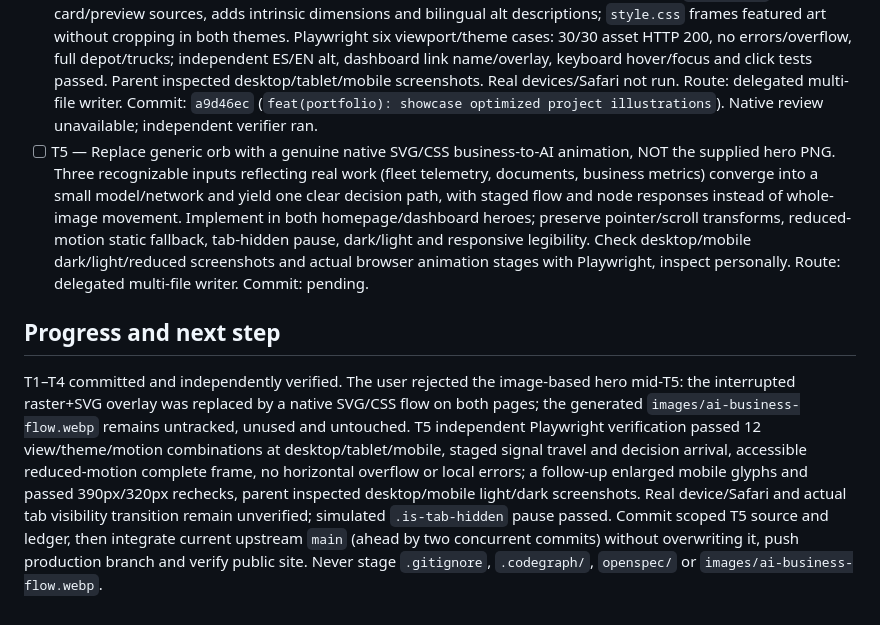
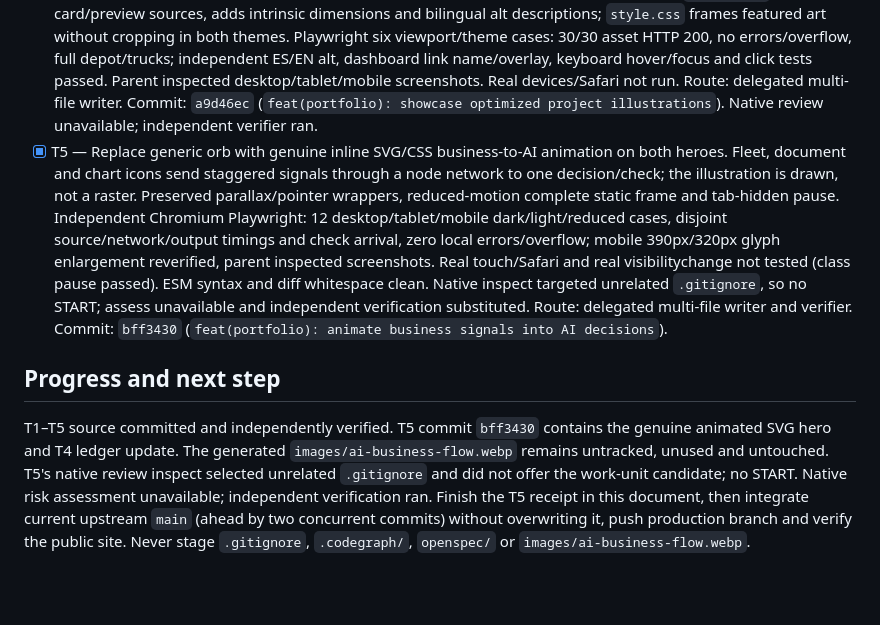
Before and after one commit to Sechi42/Sechi42.github.io, a Markdown page: odd/tasks/cinematic-portfolio-redesign.md, the part around the change. GitHub-like rendering; blank space fills up the shorter version.

Commit message:
docs(odd): record verified animated hero work unit

```diff
--- a/odd/tasks/cinematic-portfolio-redesign.md
+++ b/odd/tasks/cinematic-portfolio-redesign.md
@@ -16,7 +16,7 @@ Rebuild the static portfolio with a midnight-blue/cyan/violet cinematic design,
 - [x] T2 — Add polished accessible motion and interaction. `app.js` scroll progress/section shift/hero depth/card tilt gated for fine pointers and reduced motion; `index.html`/`style.css` keyboard-safe mobile nav, dialog focus trap/restore, tabs and Mermaid regions. Parent spotted unreadably small mobile diagrams; corrected with 900px contained horizontal scroll at <=1024px and bilingual keyboard-scrollable regions. Checks: ESM syntax/diff clean; Playwright 211/211 desktop/mobile regular/reduced interaction assertions, plus 390px/820px diagram keyboard pan and zero document overflow, screenshots inspected. Actual devices/Safari not run. Route: delegated multi-file writer. Commit: `b32cfa1` (`feat(portfolio): choreograph motion and accessible dialogs`).
 - [x] T3 — Redesign `dashboards.html` in shared visual language. Preserved all three Tableau IDs/embeds, added bilingual copy, mobile nav parity and framed scroll regions. Third Tableau placeholder now has 1320px minimum only in wide mode, matching iframe width; mobile stacked layout unchanged. Static i18n/ESM/diff checks pass; Playwright across 390/820/1440px dark/light/reduced confirms 3 rendered frames, nav/theme/lang, six reveals, zero errors/overflow. Independent follow-up verified keyboard pan and full right legend at 1440/820/590; 390/500/586 remain stacked and 587 switches to wide; other frames not clipped, no vertical clipping. Parent inspected screenshots. Real touch/other browsers not run. Route: delegated multi-file writer. Commit: `5c5a2a1` (`feat(portfolio): redesign dashboard gallery and contain embeds`). Native review unavailable; independent verifier ran.
 - [x] T4 — Integrate user-supplied project and dashboard illustrations. Visual mapping: 13_35_20 fuel depot → Causal; 13_37_01 city route → YSGA; 13_38_54 vehicles/network/chart → Fleet API; 13_40_07 documents/check → Intelligent Audit; 13_41_01 three analytics panels → dashboard. Five original PNGs (5.33 MB) encoded locally to five 1280px WebPs (101.5 KB total) without changing originals or old assets/modal detail. `index.html` swaps five card/preview sources, adds intrinsic dimensions and bilingual alt descriptions; `style.css` frames featured art without cropping in both themes. Playwright six viewport/theme cases: 30/30 asset HTTP 200, no errors/overflow, full depot/trucks; independent ES/EN alt, dashboard link name/overlay, keyboard hover/focus and click tests passed. Parent inspected desktop/tablet/mobile screenshots. Real devices/Safari not run. Route: delegated multi-file writer. Commit: `a9d46ec` (`feat(portfolio): showcase optimized project illustrations`). Native review unavailable; independent verifier ran.
-- [ ] T5 — Replace generic orb with a genuine native SVG/CSS business-to-AI animation, NOT the supplied hero PNG. Three recognizable inputs reflecting real work (fleet telemetry, documents, business metrics) converge into a small model/network and yield one clear decision path, with staged flow and node responses instead of whole-image movement. Implement in both homepage/dashboard heroes; preserve pointer/scroll transforms, reduced-motion static fallback, tab-hidden pause, dark/light and responsive legibility. Check desktop/mobile dark/light/reduced screenshots and actual browser animation stages with Playwright, inspect personally. Route: delegated multi-file writer. Commit: pending.
+- [x] T5 — Replace generic orb with genuine inline SVG/CSS business-to-AI animation on both heroes. Fleet, document and chart icons send staggered signals through a node network to one decision/check; the illustration is drawn, not a raster. Preserved parallax/pointer wrappers, reduced-motion complete static frame and tab-hidden pause. Independent Chromium Playwright: 12 desktop/tablet/mobile dark/light/reduced cases, disjoint source/network/output timings and check arrival, zero local errors/overflow; mobile 390px/320px glyph enlargement reverified, parent inspected screenshots. Real touch/Safari and real visibilitychange not tested (class pause passed). ESM syntax and diff whitespace clean. Native inspect targeted unrelated `.gitignore`, so no START; assess unavailable and independent verification substituted. Route: delegated multi-file writer and verifier. Commit: `bff3430` (`feat(portfolio): animate business signals into AI decisions`).
 
 ## Progress and next step
-T1–T4 committed and independently verified. The user rejected the image-based hero mid-T5: the interrupted raster+SVG overlay was replaced by a native SVG/CSS flow on both pages; the generated `images/ai-business-flow.webp` remains untracked, unused and untouched. T5 independent Playwright verification passed 12 view/theme/motion combinations at desktop/tablet/mobile, staged signal travel and decision arrival, accessible reduced-motion complete frame, no horizontal overflow or local errors; a follow-up enlarged mobile glyphs and passed 390px/320px rechecks, parent inspected desktop/mobile light/dark screenshots. Real device/Safari and actual tab visibility transition remain unverified; simulated `.is-tab-hidden` pause passed. Commit scoped T5 source and ledger, then integrate current upstream `main` (ahead by two concurrent commits) without overwriting it, push production branch and verify public site. Never stage `.gitignore`, `.codegraph/`, `openspec/` or `images/ai-business-flow.webp`.
+T1–T5 source committed and independently verified. T5 commit `bff3430` contains the genuine animated SVG hero and T4 ledger update. The generated `images/ai-business-flow.webp` remains untracked, unused and untouched. T5's native review inspect selected unrelated `.gitignore` and did not offer the work-unit candidate; no START. Native risk assessment unavailable; independent verification ran. Finish the T5 receipt in this document, then integrate current upstream `main` (ahead by two concurrent commits) without overwriting it, push production branch and verify the public site. Never stage `.gitignore`, `.codegraph/`, `openspec/` or `images/ai-business-flow.webp`.
```
